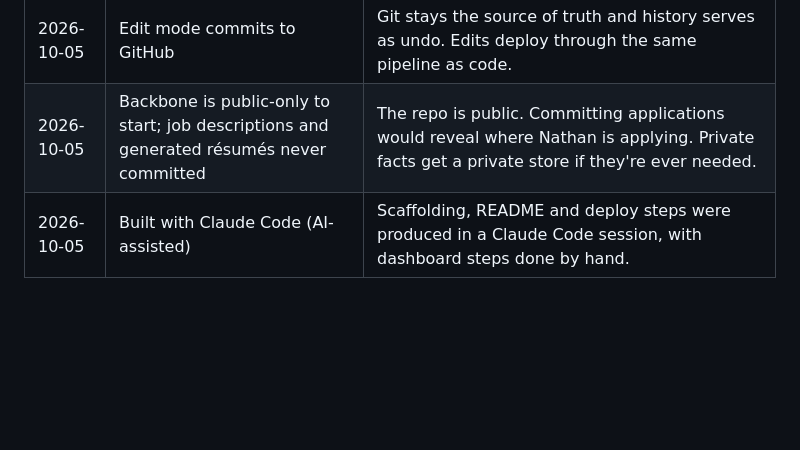
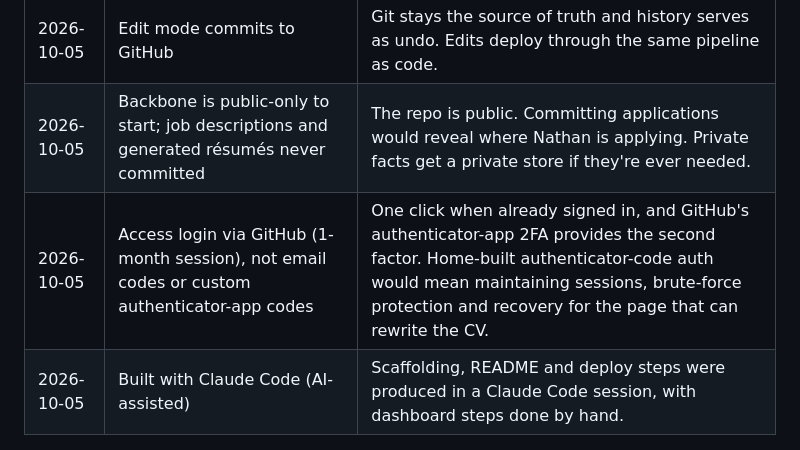
Before and after one commit to potterbotter/nathanpotter.dev, a Markdown page: README.md, the part around the change. Drawn GitHub-style; blank space fills up the shorter version.

Commit message:
Use GitHub login for Cloudflare Access on /admin/

```diff
--- a/README.md
+++ b/README.md
@@ -74,4 +74,5 @@ DNS and email are on Cloudflare too:
 | 2026-10-05 | Private `/admin/` tools behind Cloudflare Access | Edit mode and the résumé generator are for Nathan only. Access handles login at Cloudflare's edge, so there's no auth code or password to maintain. |
 | 2026-10-05 | Edit mode commits to GitHub | Git stays the source of truth and history serves as undo. Edits deploy through the same pipeline as code. |
 | 2026-10-05 | Backbone is public-only to start; job descriptions and generated résumés never committed | The repo is public. Committing applications would reveal where Nathan is applying. Private facts get a private store if they're ever needed. |
+| 2026-10-05 | Access login via GitHub (1-month session), not email codes or custom authenticator-app codes | One click when already signed in, and GitHub's authenticator-app 2FA provides the second factor. Home-built authenticator-code auth would mean maintaining sessions, brute-force protection and recovery for the page that can rewrite the CV. |
 | 2026-10-05 | Built with Claude Code (AI-assisted) | Scaffolding, README and deploy steps were produced in a Claude Code session, with dashboard steps done by hand. |
```
Also changed, not shown: DESIGN.md (+1 -1 lines).
